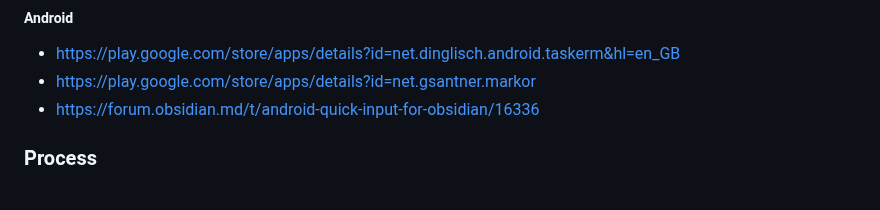
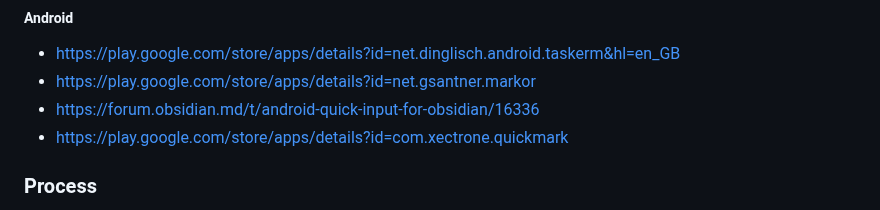
Before and after one commit to tavva/flow, a Markdown page: docs/README.md, the part around the change. Drawn GitHub-style.

Commit message:
Add QuickMark for Android

```diff
--- a/docs/README.md
+++ b/docs/README.md
@@ -94,6 +94,7 @@ Two great articles on 'Quick Capture' which include lots of methods for capturin
 - https://play.google.com/store/apps/details?id=net.dinglisch.android.taskerm&hl=en_GB
 - https://play.google.com/store/apps/details?id=net.gsantner.markor
 - https://forum.obsidian.md/t/android-quick-input-for-obsidian/16336
+- https://play.google.com/store/apps/details?id=com.xectrone.quickmark
 
 ### Process
 
```
